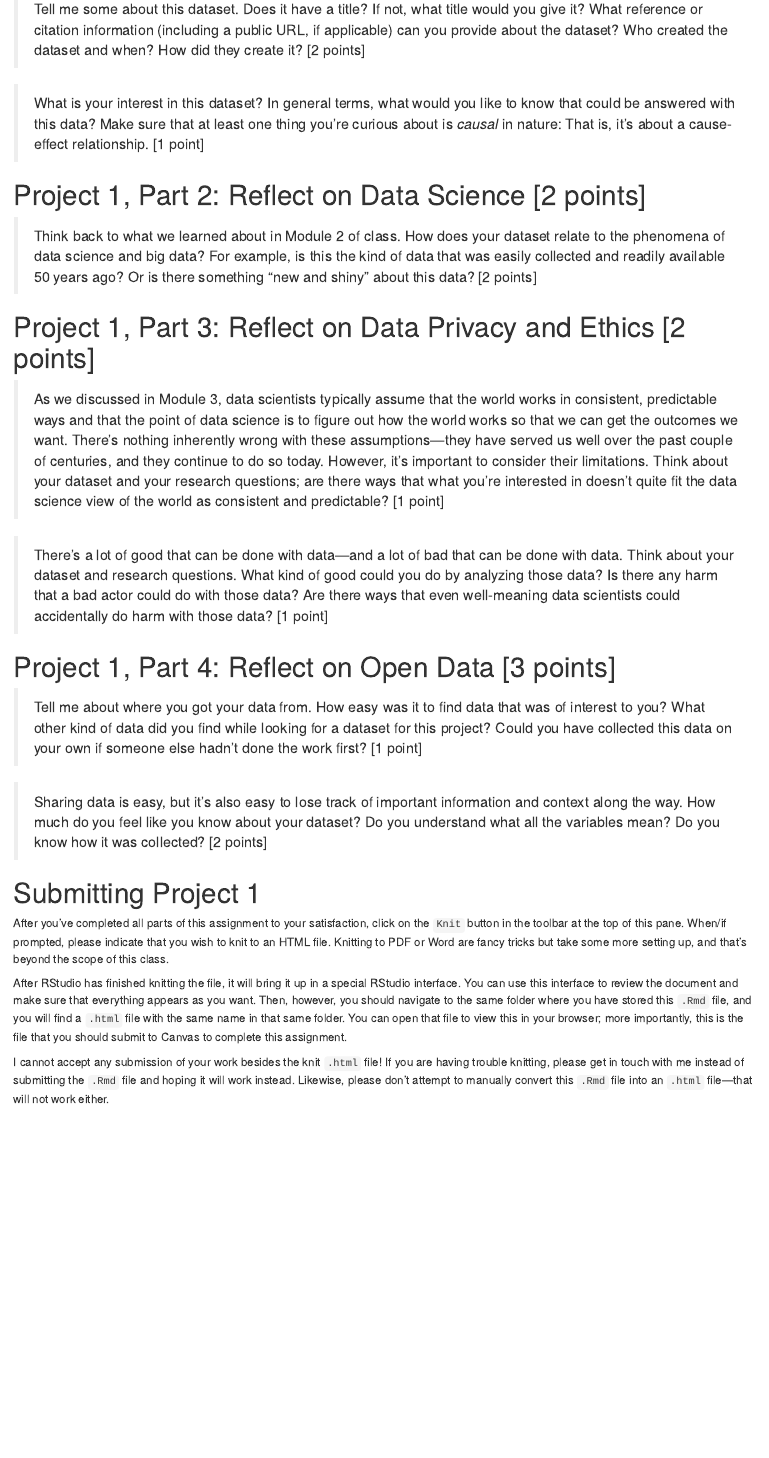
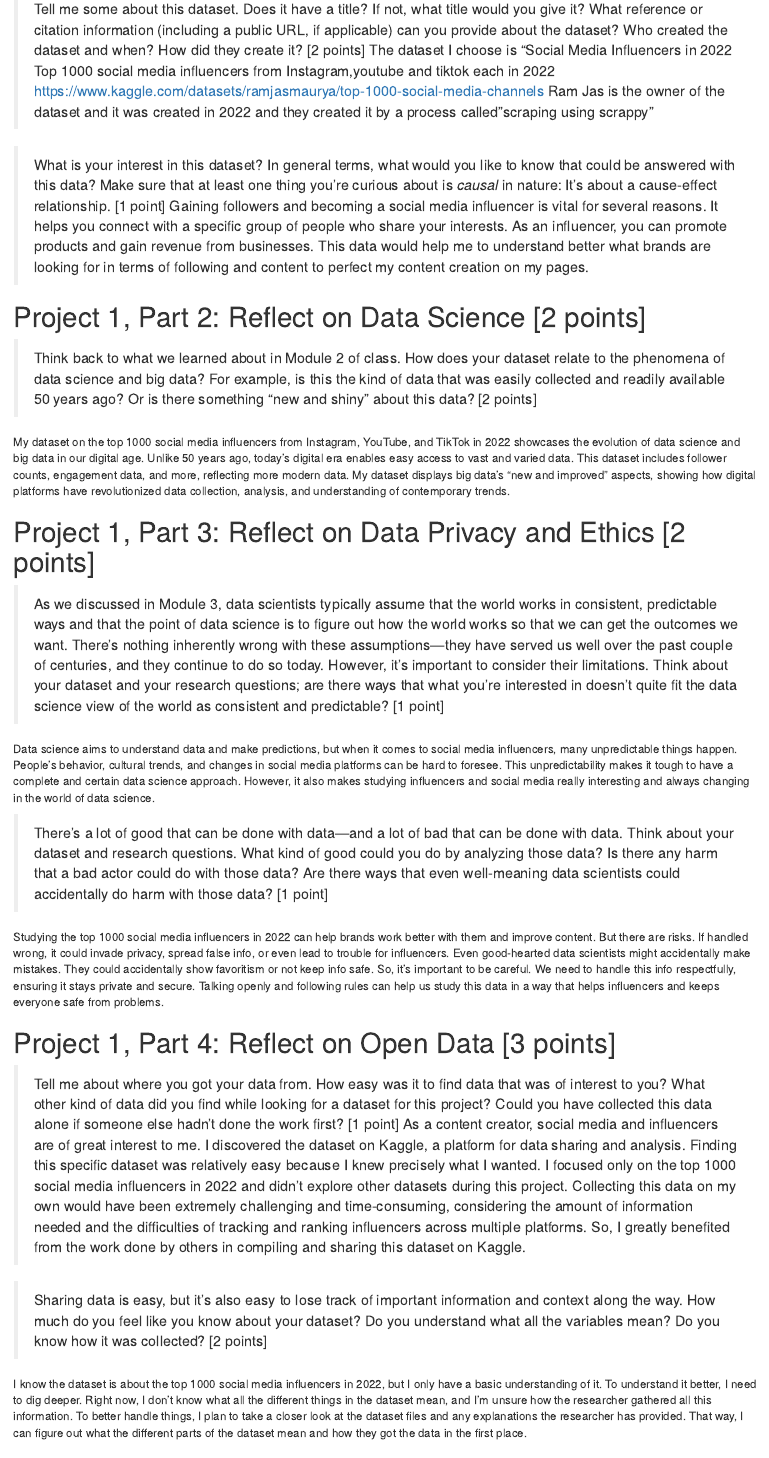
Before and after one commit to Czke222/Miggins_chirstin_661, an R Markdown document (project_1/ICT_LIS_661_Project_1.Rmd): the page in a window 1100 px wide, from 1280 px down. Rendered offline with R 4.5, knitr and Pandoc, with nearby package versions.

Commit message:
Update ICT_LIS_661_Project_1.Rmd

```diff
--- a/project_1/ICT_LIS_661_Project_1.Rmd
+++ b/project_1/ICT_LIS_661_Project_1.Rmd
@@ -42,35 +42,37 @@ Before moving on, please make a copy of this file and rename it in a way that ma
 > For this project, you will need to identify a dataset with at least 100 observations and 5 variables. A dataset with at least 1,000 observations and 10 variables would be even better—but not necessary. This does not need to be a publicly available dataset, but please ensure that you can use the dataset legally and ethically. Store the data somewhere in your GitHub repository for this class.
 
 > Tell me some about this dataset. Does it have a title? If not, what title would you give it? What reference or citation information (including a public URL, if applicable) can you provide about the dataset? Who created the dataset and when? How did they create it? [2 points]
+The dataset I choose is "Social Media Influencers in 2022
+Top 1000 social media influencers from Instagram,youtube and tiktok each in 2022 https://www.kaggle.com/datasets/ramjasmaurya/top-1000-social-media-channels Ram Jas is the owner of the dataset and it was created in 2022 and they created it by a process called "scraping using scrappy"
 
-
-
-> What is your interest in this dataset? In general terms, what would you like to know that could be answered with this data? Make sure that at least one thing you're curious about is *causal* in nature: That is, it's about a cause-effect relationship. [1 point]
-
-
+> What is your interest in this dataset? In general terms, what would you like to know that could be answered with this data? Make sure that at least one thing you're curious about is *causal* in nature: It's about a cause-effect relationship. [1 point]
+Gaining followers and becoming a social media influencer is vital for several reasons. It helps you connect with a specific group of people who share your interests. As an influencer, you can promote products and gain revenue from businesses. This data would help me to understand better what brands are looking for in terms of following and content to perfect my content creation on my pages.
 
 # Project 1, Part 2: Reflect on Data Science [2 points]
 
 > Think back to what we learned about in Module 2 of class. How does your dataset relate to the phenomena of data science and big data? For example, is this the kind of data that was easily collected and readily available 50 years ago? Or is there something "new and shiny" about this data? [2 points]
 
+My dataset on the top 1000 social media influencers from Instagram, YouTube, and TikTok in 2022 showcases the evolution of data science and big data in our digital age. Unlike 50 years ago, today's digital era enables easy access to vast and varied data. This dataset includes follower counts, engagement data, and more, reflecting more modern data. My dataset displays big data's "new and improved" aspects, showing how digital platforms have revolutionized data collection, analysis, and understanding of contemporary trends.
 
 # Project 1, Part 3: Reflect on Data Privacy and Ethics [2 points]
 
 > As we discussed in Module 3, data scientists typically assume that the world works in consistent, predictable ways and that the point of data science is to figure out how the world works so that we can get the outcomes we want. There's nothing inherently wrong with these assumptions—they have served us well over the past couple of centuries, and they continue to do so today. However, it's important to consider their limitations. Think about your dataset and your research questions; are there ways that what you're interested in doesn't quite fit the data science view of the world as consistent and predictable? [1 point]
 
+Data science aims to understand data and make predictions, but when it comes to social media influencers, many unpredictable things happen. People's behavior, cultural trends, and changes in social media platforms can be hard to foresee. This unpredictability makes it tough to have a complete and certain data science approach. However, it also makes studying influencers and social media really interesting and always changing in the world of data science.
 
 
 > There's a lot of good that can be done with data—and a lot of bad that can be done with data. Think about your dataset and research questions. What kind of good could you do by analyzing those data? Is there any harm that a bad actor could do with those data? Are there ways that even well-meaning data scientists could accidentally do harm with those data? [1 point]
 
-
+Studying the top 1000 social media influencers in 2022 can help brands work better with them and improve content. But there are risks. If handled wrong, it could invade privacy, spread false info, or even lead to trouble for influencers. Even good-hearted data scientists might accidentally make mistakes. They could accidentally show favoritism or not keep info safe. So, it's important to be careful. We need to handle this info respectfully, ensuring it stays private and secure. Talking openly and following rules can help us study this data in a way that helps influencers and keeps everyone safe from problems.
 
 # Project 1, Part 4: Reflect on Open Data [3 points]
 
-> Tell me about where you got your data from. How easy was it to find data that was of interest to you? What other kind of data did you find while looking for a dataset for this project? Could you have collected this data on your own if someone else hadn't done the work first? [1 point]
-
+> Tell me about where you got your data from. How easy was it to find data that was of interest to you? What other kind of data did you find while looking for a dataset for this project? Could you have collected this data alone if someone else hadn't done the work first? [1 point]
+As a content creator, social media and influencers are of great interest to me. I discovered the dataset on Kaggle, a platform for data sharing and analysis. Finding this specific dataset was relatively easy because I knew precisely what I wanted. I focused only on the top 1000 social media influencers in 2022 and didn't explore other datasets during this project. Collecting this data on my own would have been extremely challenging and time-consuming, considering the amount of information needed and the difficulties of tracking and ranking influencers across multiple platforms. So, I greatly benefited from the work done by others in compiling and sharing this dataset on Kaggle.
 
 > Sharing data is easy, but it's also easy to lose track of important information and context along the way. How much do you feel like you know about your dataset? Do you understand what all the variables mean? Do you know how it was collected?  [2 points]
 
+I know the dataset is about the top 1000 social media influencers in 2022, but I only have a basic understanding of it. To understand it better, I need to dig deeper. Right now, I don't know what all the different things in the dataset mean, and I'm unsure how the researcher gathered all this information. To better handle things, I plan to take a closer look at the dataset files and any explanations the researcher has provided. That way, I can figure out what the different parts of the dataset mean and how they got the data in the first place.
 
 
 # Submitting Project 1
```
